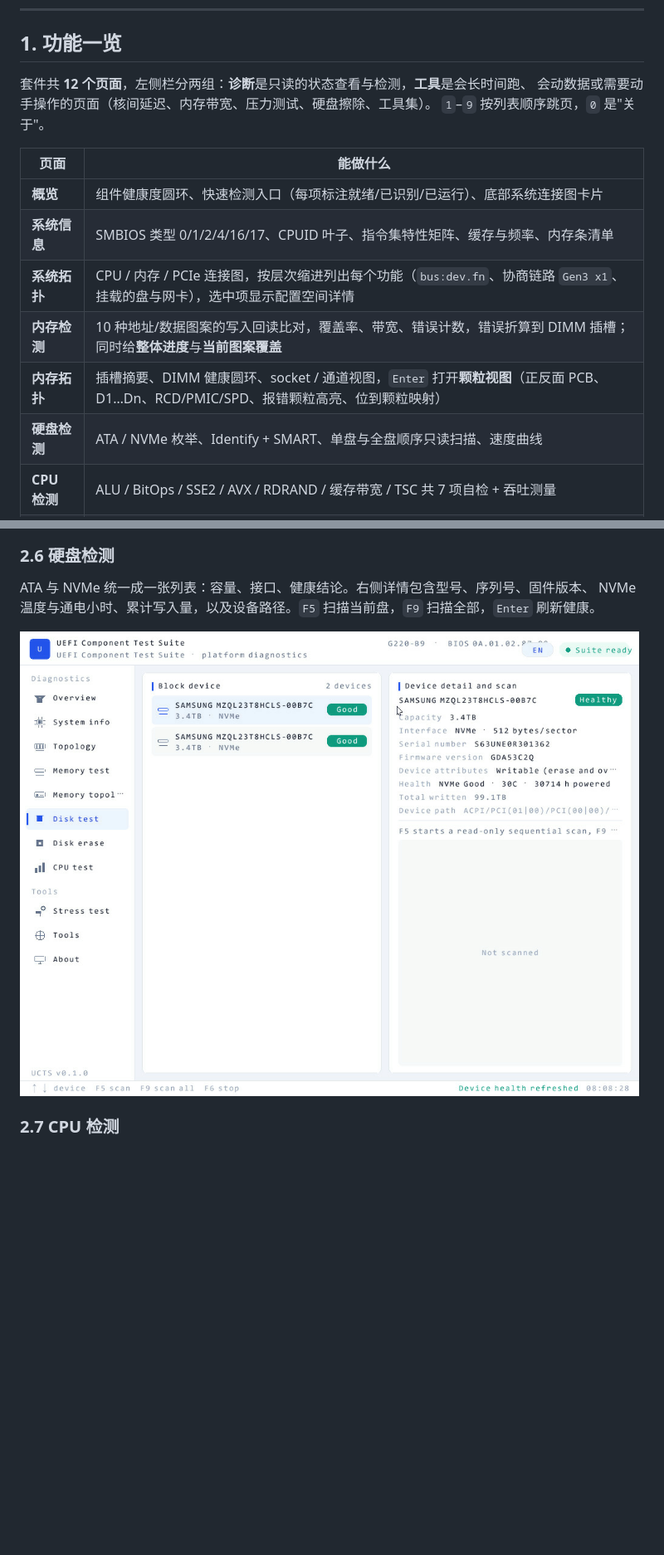
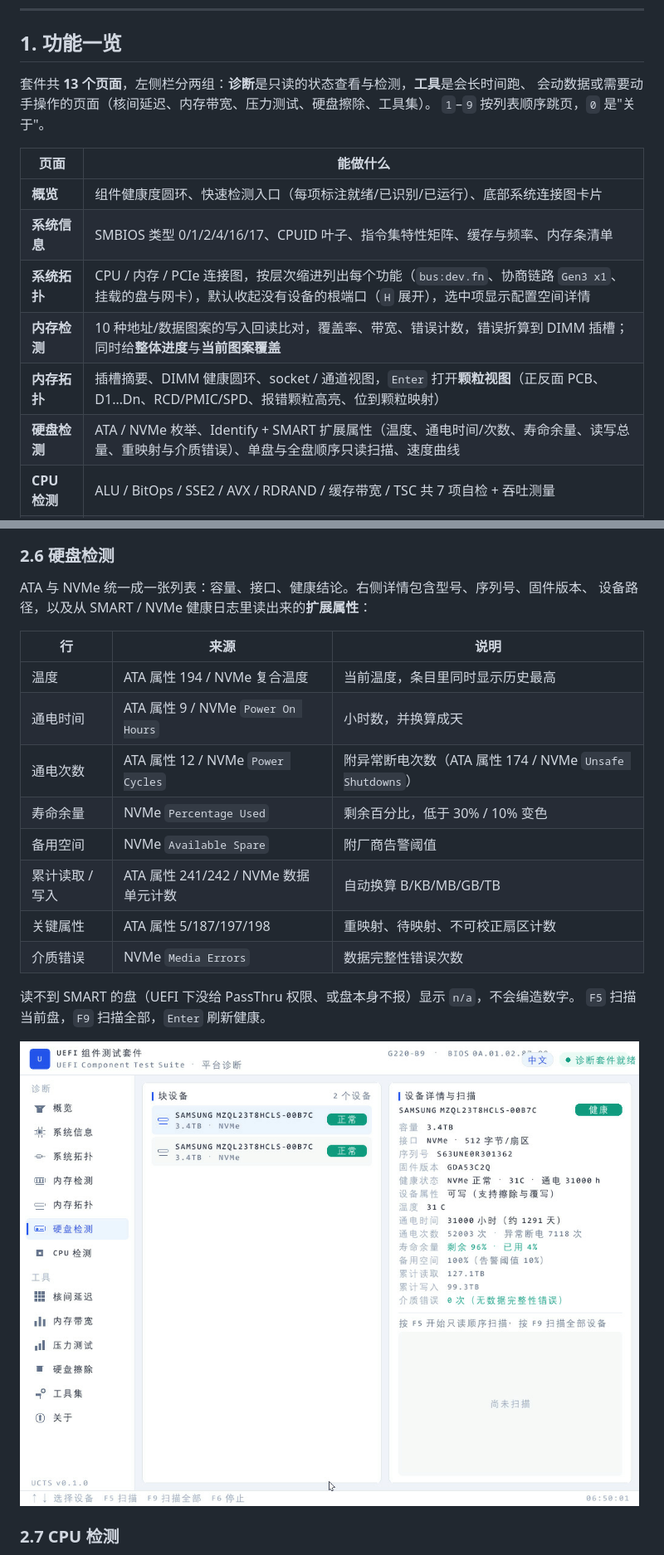
Before and after one commit to hualong1009/uefi_component_test_suite, a Markdown page: README.md, 2 parts joined by grey strips. Shown at 83% size. Rendered like a GitHub page; pictures changed too: docs/disk-test.png; blank space fills up the shorter version.

```diff
--- a/README.md
+++ b/README.md
@@ -15,7 +15,7 @@ ISO，开机就能查看平台信息、跑内存图案检测、读硬盘 SMART
 
 ## 1. 功能一览
 
-套件共 **12 个页面**，左侧栏分两组：**诊断**是只读的状态查看与检测，**工具**是会长时间跑、
+套件共 **13 个页面**，左侧栏分两组：**诊断**是只读的状态查看与检测，**工具**是会长时间跑、
 会动数据或需要动手操作的页面（核间延迟、内存带宽、压力测试、硬盘擦除、工具集）。
 `1`–`9` 按列表顺序跳页，`0` 是"关于"。
 
@@ -23,10 +23,10 @@ ISO，开机就能查看平台信息、跑内存图案检测、读硬盘 SMART
 | --- | --- |
 | **概览** | 组件健康度圆环、快速检测入口（每项标注就绪/已识别/已运行）、底部系统连接图卡片 |
 | **系统信息** | SMBIOS 类型 0/1/2/4/16/17、CPUID 叶子、指令集特性矩阵、缓存与频率、内存条清单 |
-| **系统拓扑** | CPU / 内存 / PCIe 连接图，按层次缩进列出每个功能（`bus:dev.fn`、协商链路 `Gen3 x1`、挂载的盘与网卡），选中项显示配置空间详情 |
+| **系统拓扑** | CPU / 内存 / PCIe 连接图，按层次缩进列出每个功能（`bus:dev.fn`、协商链路 `Gen3 x1`、挂载的盘与网卡），默认收起没有设备的根端口（`H` 展开），选中项显示配置空间详情 |
 | **内存检测** | 10 种地址/数据图案的写入回读比对，覆盖率、带宽、错误计数，错误折算到 DIMM 插槽；同时给**整体进度**与**当前图案覆盖** |
 | **内存拓扑** | 插槽摘要、DIMM 健康圆环、socket / 通道视图，`Enter` 打开**颗粒视图**（正反面 PCB、D1…Dn、RCD/PMIC/SPD、报错颗粒高亮、位到颗粒映射） |
-| **硬盘检测** | ATA / NVMe 枚举、Identify + SMART、单盘与全盘顺序只读扫描、速度曲线 |
+| **硬盘检测** | ATA / NVMe 枚举、Identify + SMART 扩展属性（温度、通电时间/次数、寿命余量、读写总量、重映射与介质错误）、单盘与全盘顺序只读扫描、速度曲线 |
 | **CPU 检测** | ALU / BitOps / SSE2 / AVX / RDRAND / 缓存带宽 / TSC 共 7 项自检 + 吞吐测量 |
 | **核间延迟** | 逐对测量处理器间的缓存行往返延迟（单程纳秒），热力图按插槽分块，给出同核双线程 / 同插槽 / 跨插槽中位与插槽 × 插槽矩阵 |
 | **内存带宽** | 逐核测量读取各内存域的带宽，热力图按内存域分块，给出单核本地 / 远端中位与全部核同时读取的合计带宽（含每个内存域的合计） |
@@ -84,7 +88,21 @@ D1…Dn 颗粒、RCD/PMIC/SPD、丝印与电压、以及 `D1 bit0-7 …` 的位
 ### 2.6 硬盘检测
 
 ATA 与 NVMe 统一成一张列表：容量、接口、健康结论。右侧详情包含型号、序列号、固件版本、
-NVMe 温度与通电小时、累计写入量，以及设备路径。`F5` 扫描当前盘，`F9` 扫描全部，`Enter` 刷新健康。
+设备路径，以及从 SMART / NVMe 健康日志里读出来的**扩展属性**：
+
+| 行 | 来源 | 说明 |
+| --- | --- | --- |
+| 温度 | ATA 属性 194 / NVMe 复合温度 | 当前温度，条目里同时显示历史最高 |
+| 通电时间 | ATA 属性 9 / NVMe `Power On Hours` | 小时数，并换算成天 |
+| 通电次数 | ATA 属性 12 / NVMe `Power Cycles` | 附异常断电次数（ATA 属性 174 / NVMe `Unsafe Shutdowns`） |
+| 寿命余量 | NVMe `Percentage Used` | 剩余百分比，低于 30% / 10% 变色 |
+| 备用空间 | NVMe `Available Spare` | 附厂商告警阈值 |
+| 累计读取 / 写入 | ATA 属性 241/242 / NVMe 数据单元计数 | 自动换算 B/KB/MB/GB/TB |
+| 关键属性 | ATA 属性 5/187/197/198 | 重映射、待映射、不可校正扇区计数 |
+| 介质错误 | NVMe `Media Errors` | 数据完整性错误次数 |
+
+读不到 SMART 的盘（UEFI 下没给 PassThru 权限、或盘本身不报）显示 `n/a`，不会编造数字。
+`F5` 扫描当前盘，`F9` 扫描全部，`Enter` 刷新健康。
 
 ![硬盘检测](docs/disk-test.png)
 
```
Also changed, not shown: other parts of README.md (+7 -2 lines), docs/topology.png, 14 other files.
